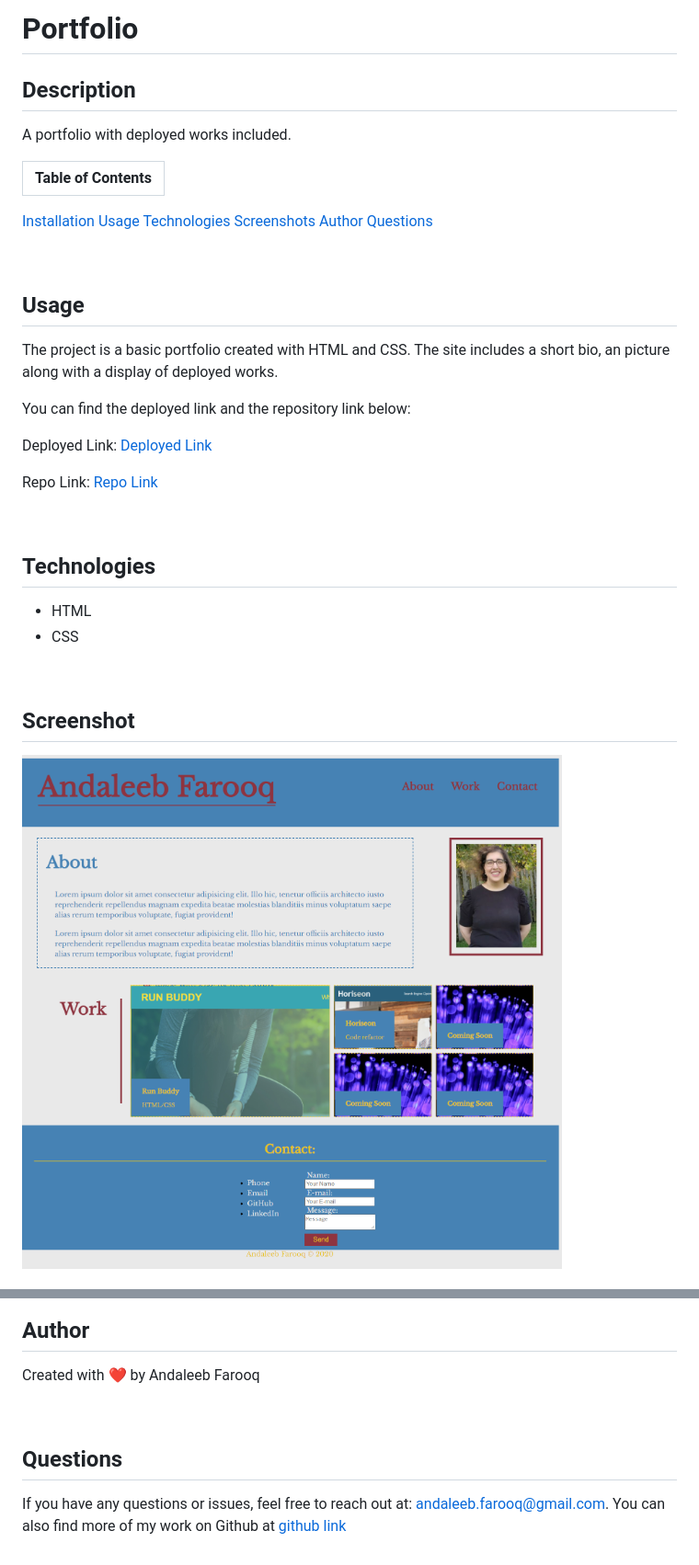
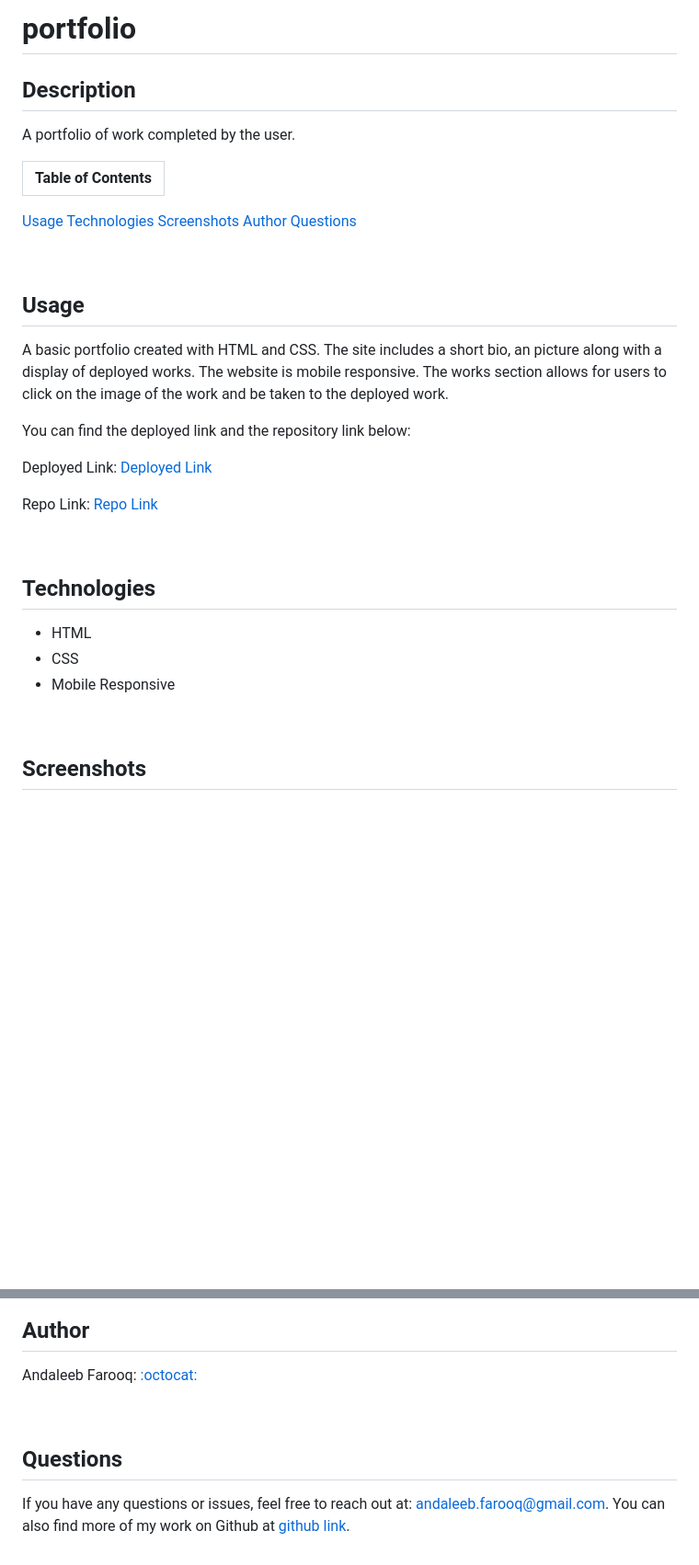
Before and after one commit to cerafinn/first-portfolio, a Markdown page: readme.md, 2 parts joined by grey strips. Shown: that part at 92% size. Rendered like a GitHub page; blank space fills up the shorter version.

Commit message:
updated readme, changed screenshot file name and updated css file

```diff
--- a/readme.md
+++ b/readme.md
@@ -1,12 +1,12 @@
-# Portfolio
+# portfolio
 
 ## Description
-A portfolio with deployed works included.
+A portfolio of work completed by the user.
+
 
 
 Table of Contents |
 -------------------|
-[Installation](#Installation)
 [Usage](#Usage)
 [Technologies](#Technologies)
 [Screenshots](#Screenshots)
@@ -17,7 +17,7 @@ Table of Contents |
 
 ## Usage
 
-The project is a basic portfolio created with HTML and CSS. The site includes a short bio, an picture along with a display of deployed works.
+A basic portfolio created with HTML and CSS. The site includes a short bio, an picture along with a display of deployed works. The website is mobile responsive. The works section allows for users to click on the image of the work and be taken to the deployed work.
 
 You can find the deployed link and the repository link below:
 
@@ -31,9 +31,9 @@ Repo Link: [Repo Link](https://github.com/cerafinn/portfolio)
 
 * HTML
 * CSS
+* Mobile Responsive
 
 <br />
 
-## Screenshot
-![Portfolio](./assets/images/cerafinn.github.io.png)
+## Screenshots
 
@@ -41,11 +41,11 @@ Repo Link: [Repo Link](https://github.com/cerafinn/portfolio)
 
 ## Author
 
-Created with ❤️ by Andaleeb Farooq
+Andaleeb Farooq: [:octocat:](https://github.com/cerafinn)
 
 <br />
 
 ## Questions
 
 If you have any questions or issues, feel free to reach out at: andaleeb.farooq@gmail.com.
-You can also find more of my work on Github at [github link](https://github.com/cerafinn)
+You can also find more of my work on Github at [github link](https://github.com/cerafinn).
```
Also changed, not shown: other parts of readme.md (+1 -1 lines), assets/images/portfolio-screenshot.png (renamed from assets/images/cerafinn.github.io.png), 1 other file.
